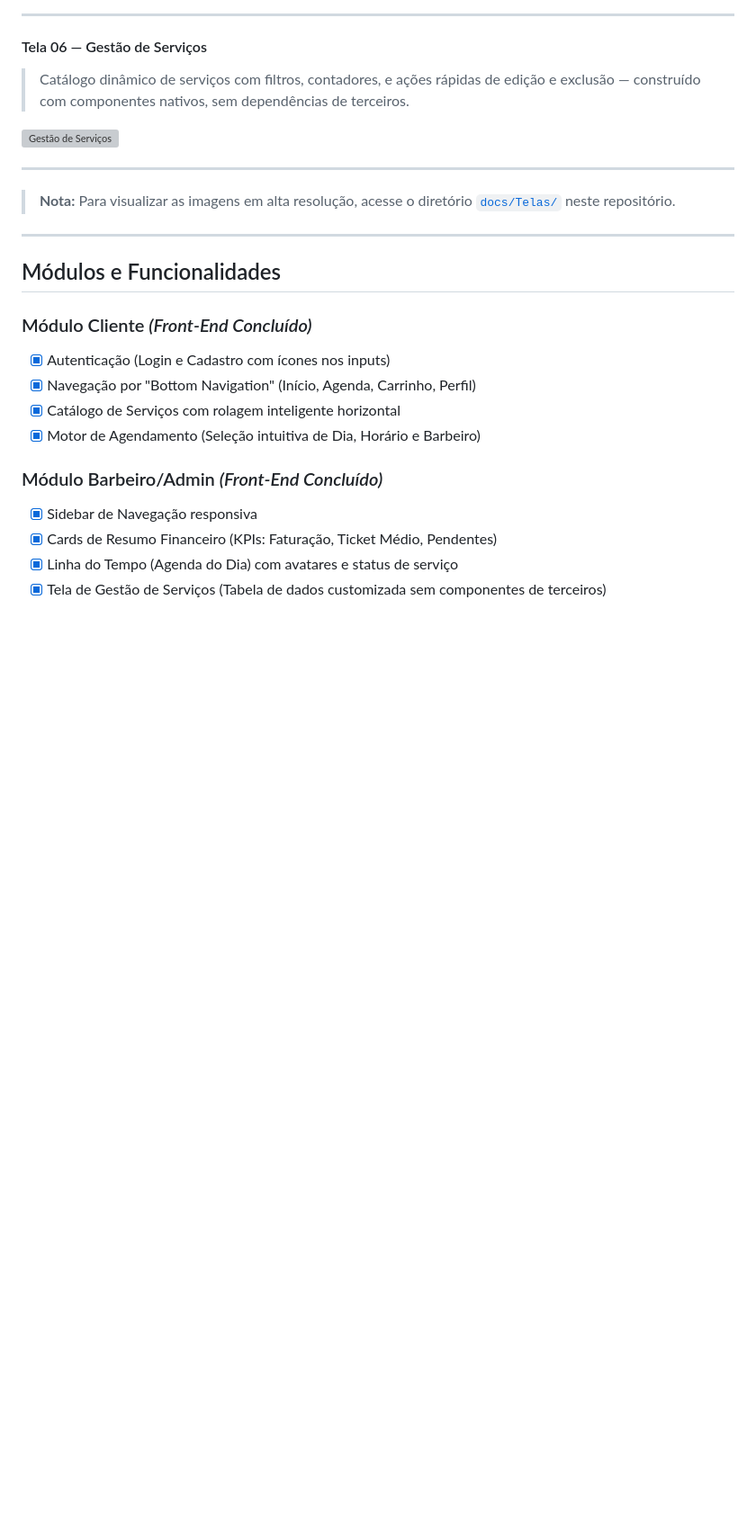
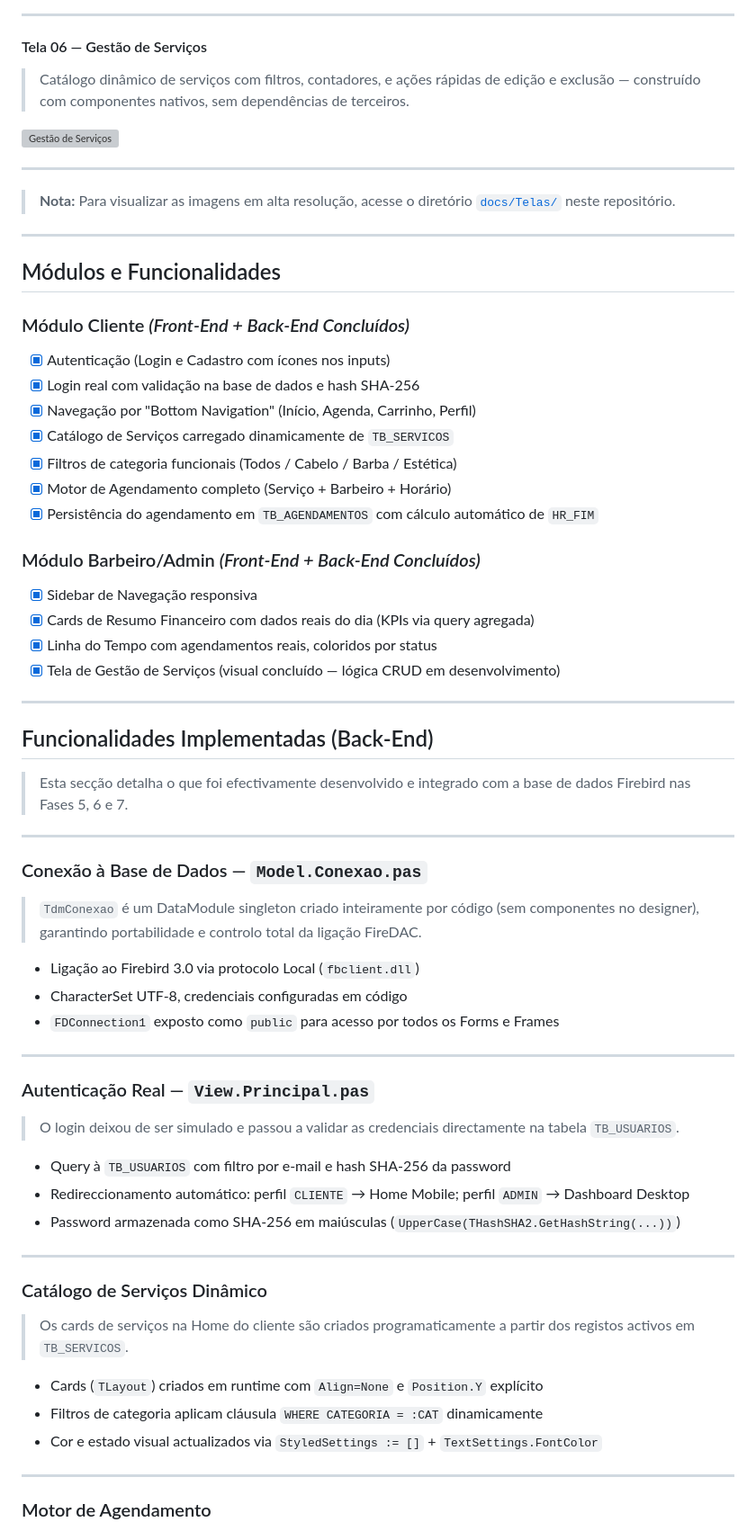
Before and after one commit to miguettohuertas/BarberManager, a Markdown page: README.md, the part around one of its changes. Shown at 90% size. GitHub-like rendering; blank space fills up the shorter version; grey boxes are pictures that could not be loaded.

```diff
--- a/README.md
+++ b/README.md
@@ -138,16 +141,60 @@ Atualmente, o projeto encontra-se na fase de **Protótipo de Alta Fidelidade**,
 
 ## Módulos e Funcionalidades
 
-### Módulo Cliente *(Front-End Concluído)*
+### Módulo Cliente *(Front-End + Back-End Concluídos)*
 
 - [x] Autenticação (Login e Cadastro com ícones nos inputs)
+- [x] Login real com validação na base de dados e hash SHA-256
 - [x] Navegação por "Bottom Navigation" (Início, Agenda, Carrinho, Perfil)
-- [x] Catálogo de Serviços com rolagem inteligente horizontal
-- [x] Motor de Agendamento (Seleção intuitiva de Dia, Horário e Barbeiro)
+- [x] Catálogo de Serviços carregado dinamicamente de `TB_SERVICOS`
+- [x] Filtros de categoria funcionais (Todos / Cabelo / Barba / Estética)
+- [x] Motor de Agendamento completo (Serviço + Barbeiro + Horário)
+- [x] Persistência do agendamento em `TB_AGENDAMENTOS` com cálculo automático de `HR_FIM`
 
-### Módulo Barbeiro/Admin *(Front-End Concluído)*
+### Módulo Barbeiro/Admin *(Front-End + Back-End Concluídos)*
 
 - [x] Sidebar de Navegação responsiva
-- [x] Cards de Resumo Financeiro (KPIs: Faturação, Ticket Médio, Pendentes)
-- [x] Linha do Tempo (Agenda do Dia) com avatares e status de serviço
-- [x] Tela de Gestão de Serviços (Tabela de dados customizada sem componentes de terceiros)
+- [x] Cards de Resumo Financeiro com dados reais do dia (KPIs via query agregada)
+- [x] Linha do Tempo com agendamentos reais, coloridos por status
+- [x] Tela de Gestão de Serviços (visual concluído — lógica CRUD em desenvolvimento)
+
+---
+
+## Funcionalidades Implementadas (Back-End)
+
+> Esta secção detalha o que foi efectivamente desenvolvido e integrado com a base de dados Firebird nas Fases 5, 6 e 7.
+
+---
+
+### Conexão à Base de Dados — `Model.Conexao.pas`
+
+> `TdmConexao` é um DataModule singleton criado inteiramente por código (sem componentes no designer), garantindo portabilidade e controlo total da ligação FireDAC.
+
+- Ligação ao Firebird 3.0 via protocolo Local (`fbclient.dll`)
+- CharacterSet UTF-8, credenciais configuradas em código
+- `FDConnection1` exposto como `public` para acesso por todos os Forms e Frames
+
+---
+
+### Autenticação Real — `View.Principal.pas`
+
+> O login deixou de ser simulado e passou a validar as credenciais directamente na tabela `TB_USUARIOS`.
+
+- Query à `TB_USUARIOS` com filtro por e-mail e hash SHA-256 da password
+- Redireccionamento automático: perfil `CLIENTE` → Home Mobile; perfil `ADMIN` → Dashboard Desktop
+- Password armazenada como SHA-256 em maiúsculas (`UpperCase(THashSHA2.GetHashString(...))`)
+
+---
+
+### Catálogo de Serviços Dinâmico
+
+> Os cards de serviços na Home do cliente são criados programaticamente a partir dos registos activos em `TB_SERVICOS`.
+
+- Cards (`TLayout`) criados em runtime com `Align=None` e `Position.Y` explícito
+- Filtros de categoria aplicam cláusula `WHERE CATEGORIA = :CAT` dinamicamente
+- Cor e estado visual actualizados via `StyledSettings := []` + `TextSettings.FontColor`
+
+---
+
+### Motor de Agendamento
+
```
Also changed, not shown: other parts of README.md (+97 -25 lines).
